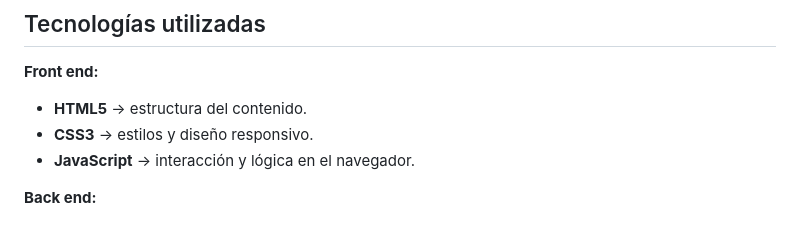
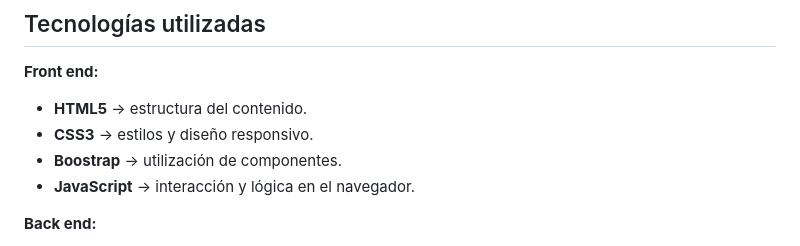
Before and after one commit to B-No-es-un-Numero/WappTurno-2doSemestre-2025, a Markdown page: readme.md, the part around the change. Drawn GitHub-style.

```diff
--- a/readme.md
+++ b/readme.md
@@ -35,6 +35,7 @@ La versatilidad de esta aplicación de gestión de turnos permitiria abarcar un
 **Front end:**
 - **HTML5** → estructura del contenido.
 - **CSS3** → estilos y diseño responsivo.
+- **Boostrap** → utilización de componentes.
 - **JavaScript** → interacción y lógica en el navegador.
 
 **Back end:**
```
